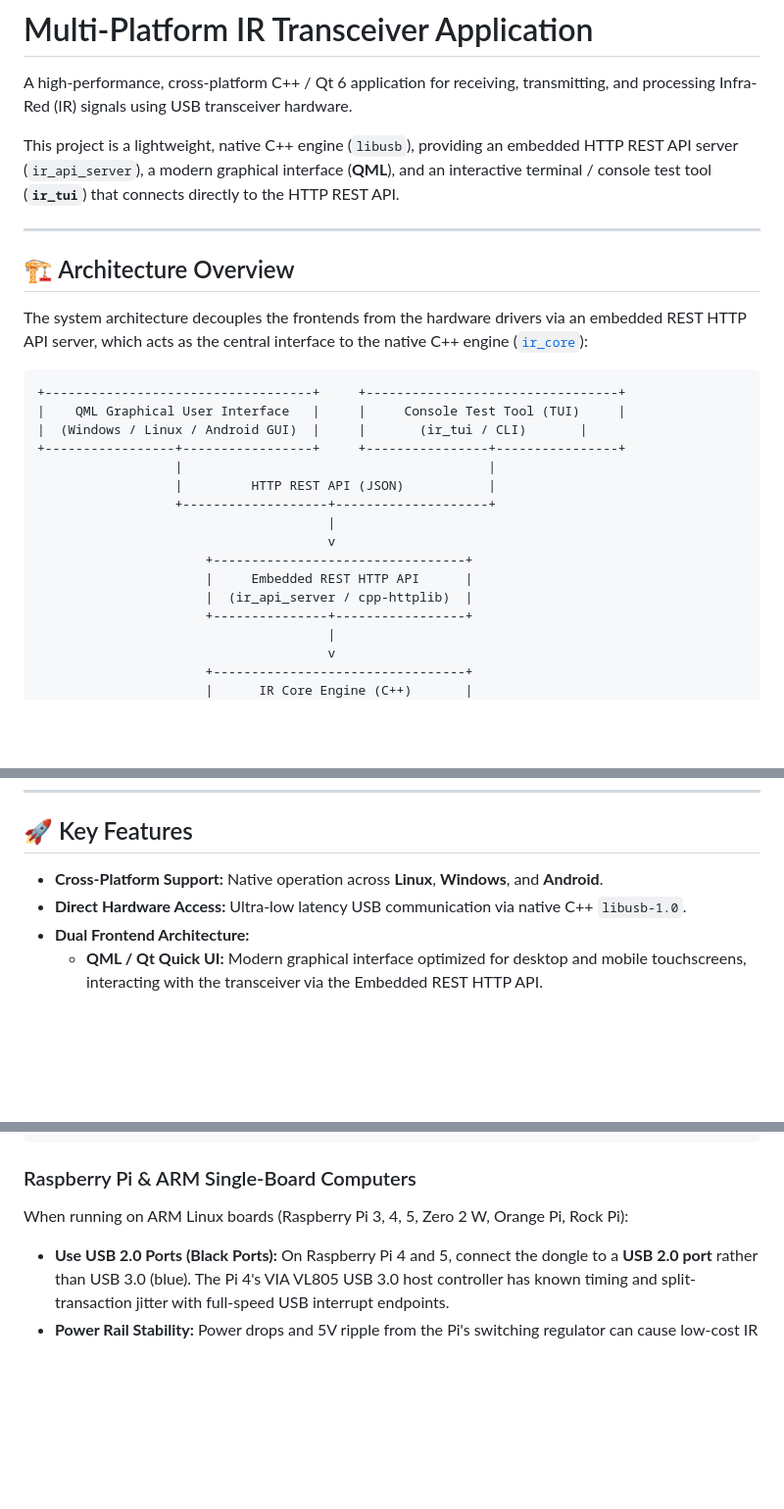
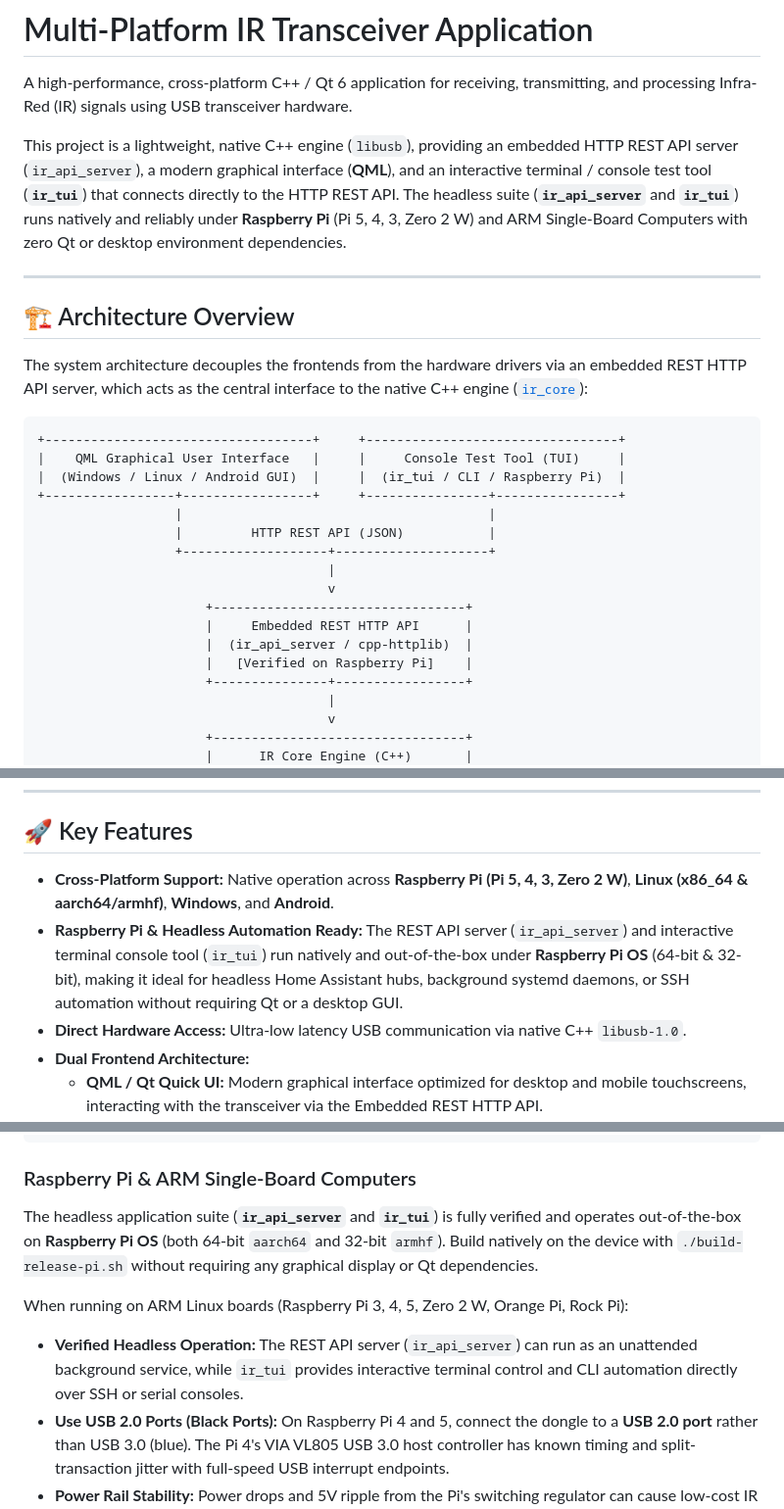
Before and after one commit to petrj/IR, a Markdown page: README.md, 3 parts joined by grey strips. Shown at 98% size. Rendered like a GitHub page; blank space fills up the shorter version.

````diff
--- a/README.md
+++ b/README.md
@@ -2,7 +2,7 @@
 
 A high-performance, cross-platform C++ / Qt 6 application for receiving, transmitting, and processing Infra-Red (IR) signals using USB transceiver hardware.
 
-This project is a lightweight, native C++ engine (`libusb`), providing an embedded HTTP REST API server (`ir_api_server`), a modern graphical interface (**QML**), and an interactive terminal / console test tool (**`ir_tui`**) that connects directly to the HTTP REST API.
+This project is a lightweight, native C++ engine (`libusb`), providing an embedded HTTP REST API server (`ir_api_server`), a modern graphical interface (**QML**), and an interactive terminal / console test tool (**`ir_tui`**) that connects directly to the HTTP REST API. The headless suite (**`ir_api_server`** and **`ir_tui`**) runs natively and reliably under **Raspberry Pi** (Pi 5, 4, 3, Zero 2 W) and ARM Single-Board Computers with zero Qt or desktop environment dependencies.
 
 ---
 
@@ -13,7 +13,7 @@ The system architecture decouples the frontends from the hardware drivers via an
 ```
 +-----------------------------------+     +---------------------------------+
 |    QML Graphical User Interface   |     |     Console Test Tool (TUI)     |
-|  (Windows / Linux / Android GUI)  |     |       (ir_tui / CLI)       |
+|  (Windows / Linux / Android GUI)  |     |  (ir_tui / CLI / Raspberry Pi)  |
 +-----------------+-----------------+     +----------------+----------------+
                   |                                        |
                   |         HTTP REST API (JSON)           |
@@ -23,6 +23,7 @@ The system architecture decouples the frontends from the hardware drivers via an
                       +---------------------------------+
                       |     Embedded REST HTTP API      |
                       |  (ir_api_server / cpp-httplib)  |
+                      |   [Verified on Raspberry Pi]    |
                       +---------------+-----------------+
                                       |
                                       v
@@ -43,7 +44,8 @@ The system architecture decouples the frontends from the hardware drivers via an
 
 ## 🚀 Key Features
 
-* **Cross-Platform Support:** Native operation across **Linux**, **Windows**, and **Android**.
+* **Cross-Platform Support:** Native operation across **Raspberry Pi (Pi 5, 4, 3, Zero 2 W)**, **Linux (x86_64 & aarch64/armhf)**, **Windows**, and **Android**.
+* **Raspberry Pi & Headless Automation Ready:** The REST API server (`ir_api_server`) and interactive terminal console tool (`ir_tui`) run natively and out-of-the-box under **Raspberry Pi OS** (64-bit & 32-bit), making it ideal for headless Home Assistant hubs, background systemd daemons, or SSH automation without requiring Qt or a desktop GUI.
 * **Direct Hardware Access:** Ultra-low latency USB communication via native C++ `libusb-1.0`.
 * **Dual Frontend Architecture:**
   * **QML / Qt Quick UI:** Modern graphical interface optimized for desktop and mobile touchscreens, interacting with the transceiver via the Embedded REST HTTP API.
@@ -380,7 +382,11 @@ sudo udevadm trigger
 ```
 
 ### Raspberry Pi & ARM Single-Board Computers
+
+The headless application suite (**`ir_api_server`** and **`ir_tui`**) is fully verified and operates out-of-the-box on **Raspberry Pi OS** (both 64-bit `aarch64` and 32-bit `armhf`). Build natively on the device with `./build-release-pi.sh` without requiring any graphical display or Qt dependencies.
+
 When running on ARM Linux boards (Raspberry Pi 3, 4, 5, Zero 2 W, Orange Pi, Rock Pi):
+* **Verified Headless Operation:** The REST API server (`ir_api_server`) can run as an unattended background service, while `ir_tui` provides interactive terminal control and CLI automation directly over SSH or serial consoles.
 * **Use USB 2.0 Ports (Black Ports):** On Raspberry Pi 4 and 5, connect the dongle to a **USB 2.0 port** rather than USB 3.0 (blue). The Pi 4's VIA VL805 USB 3.0 host controller has known timing and split-transaction jitter with full-speed USB interrupt endpoints.
 * **Power Rail Stability:** Power drops and 5V ripple from the Pi's switching regulator can cause low-cost IR demodulator circuits to trigger spurious noise pulses. Always use an official Raspberry Pi power supply or an externally powered USB 2.0 hub.
 * **Auto-Recovery & Endpoint Discovery:** The native driver automatically detects endpoint types (Interrupt vs. Bulk) at runtime and clears halted endpoints (`libusb_clear_halt`) upon pipe stalls or micro-delays on ARM.
````
Also changed, not shown: src/api/README.md (+1 -1 lines).
